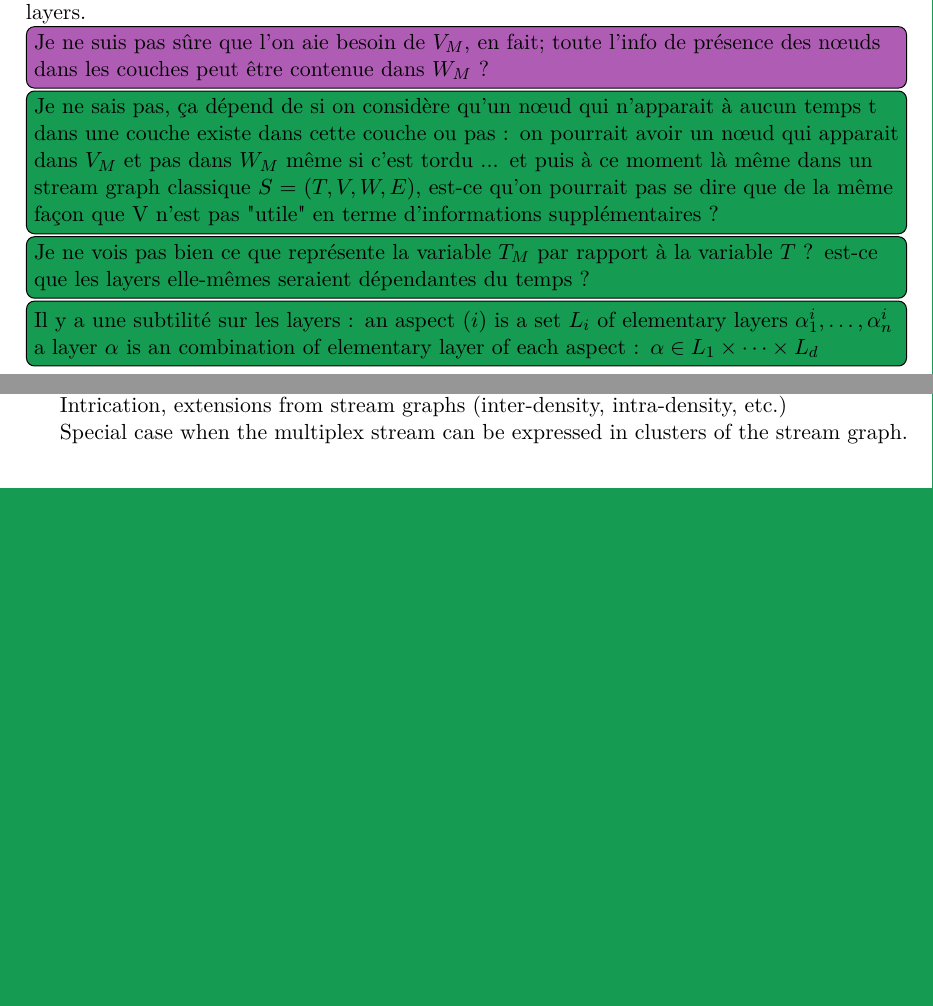
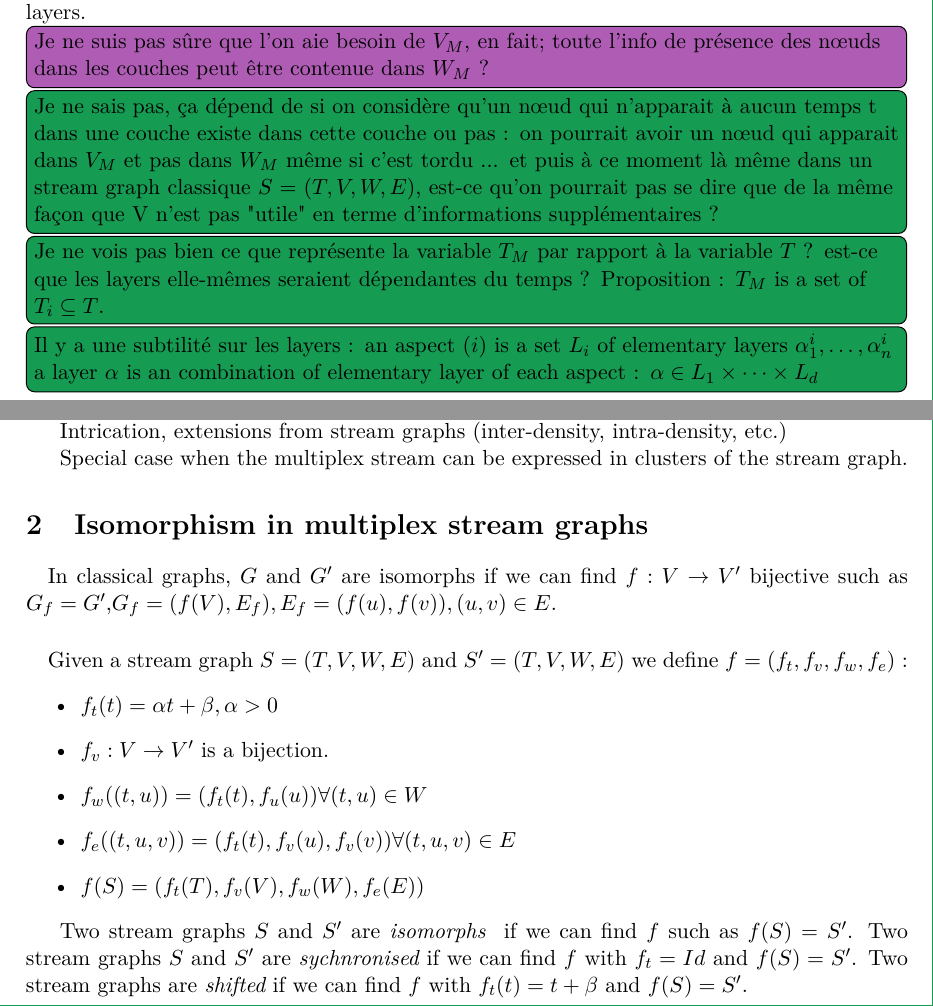
Before and after one commit to TiphaineV/multiplex-streams, a LaTeX document (tex/main.tex): two parts of pages 1 and 2 of 2, joined at a grey line, cut so that both start at the same text, the shorter picture padded with empty space. Compiled offline with XeLaTeX.

Commit message:
Update main.tex

```diff
--- a/tex/main.tex
+++ b/tex/main.tex
@@ -26,7 +26,8 @@
 
     \tiph{Je ne suis pas sûre que l'on aie besoin de $V_M$, en fait; toute l'info de présence des n\oe{}uds dans les couches peut être contenue dans $W_M$ ?}
     \pimprenelle{Je ne sais pas, ça dépend de si on considère qu'un n\oe{}ud qui n'apparait à aucun temps t dans une couche existe dans cette couche ou pas : on pourrait avoir un n\oe{}ud qui apparait dans $V_M$ et pas dans $W_M$ même si c'est tordu ... et puis à ce moment là même dans un stream graph classique $S=(T,V,W,E)$, est-ce qu'on pourrait pas se dire que de la même façon que V n'est pas "utile" en terme d'informations supplémentaires ?}
-    \pimprenelle{Je ne vois pas bien ce que représente la variable $T_M$ par rapport à la variable $T$ ? est-ce que les layers elle-mêmes seraient dépendantes du temps ? }
+    \pimprenelle{Je ne vois pas bien ce que représente la variable $T_M$ par rapport à la variable $T$ ? est-ce que les layers elle-mêmes seraient dépendantes du temps ?
+    Proposition : $T_M$ is a set of $T_i \subseteq T$.}
 
 	\pimprenelle{Il y a une subtilité sur les layers : an aspect $(i)$ is a set $L_i$ of  elementary layers $\alpha^{i}_1,\dots,\alpha^{i}_n$
     		 a layer $\alpha$ is an combination of elementary layer of each aspect : $\alpha \in L_1\times\dots\times L_d$
@@ -63,4 +65,21 @@
 
     Special case when the multiplex stream can be expressed in clusters of the stream graph.
 
+    \section{Isomorphism in multiplex stream graphs}
+    \paragraph{}
+    In classical graphs, $G$ and $G'$ are isomorphs if we can find $f:V \rightarrow V'$ bijective such as $G_f=G'$,$G_f=(f(V),E_f), E_f={(f(u),f(v)), (u,v) \in E}$.
+    \paragraph{}
+    Given a stream graph $S=(T,V,W,E)$ and $S'=(T,V,W,E)$ we define $f=(f_t,f_v,f_w,f_e)$ :
+    \begin{itemize}
+    	\item $f_t(t)=\alpha t + \beta, \alpha > 0$
+    	\item $f_v:V\rightarrow V'$ is a bijection.
+    	\item $f_w((t,u))=(f_t(t),f_u(u)) \forall (t,u) \in W$
+    	\item $f_e((t,u,v))=(f_t(t),f_v(u),f_v(v)) \forall (t,u,v) \in E$
+    	\item $f(S)=(f_t(T),f_v(V),f_w(W),f_e(E))$
+    \end{itemize}
+
+    Two stream graphs $S$ and $S'$ are {\em isomorphs } if we can find $f$ such as $f(S)=S'$.
+    Two stream graphs $S$ and $S'$ are {\em sychnronised} if we can find $f$ with $f_t=Id$ and $f(S)=S'$.
+    Two stream graphs are {\em shifted} if we can find $f$ with $f_t(t)=t+\beta$ and $f(S)=S'$.
+
 \end{document}
```
Also changed, not shown: tex/main.tex (1 more changed lines).
